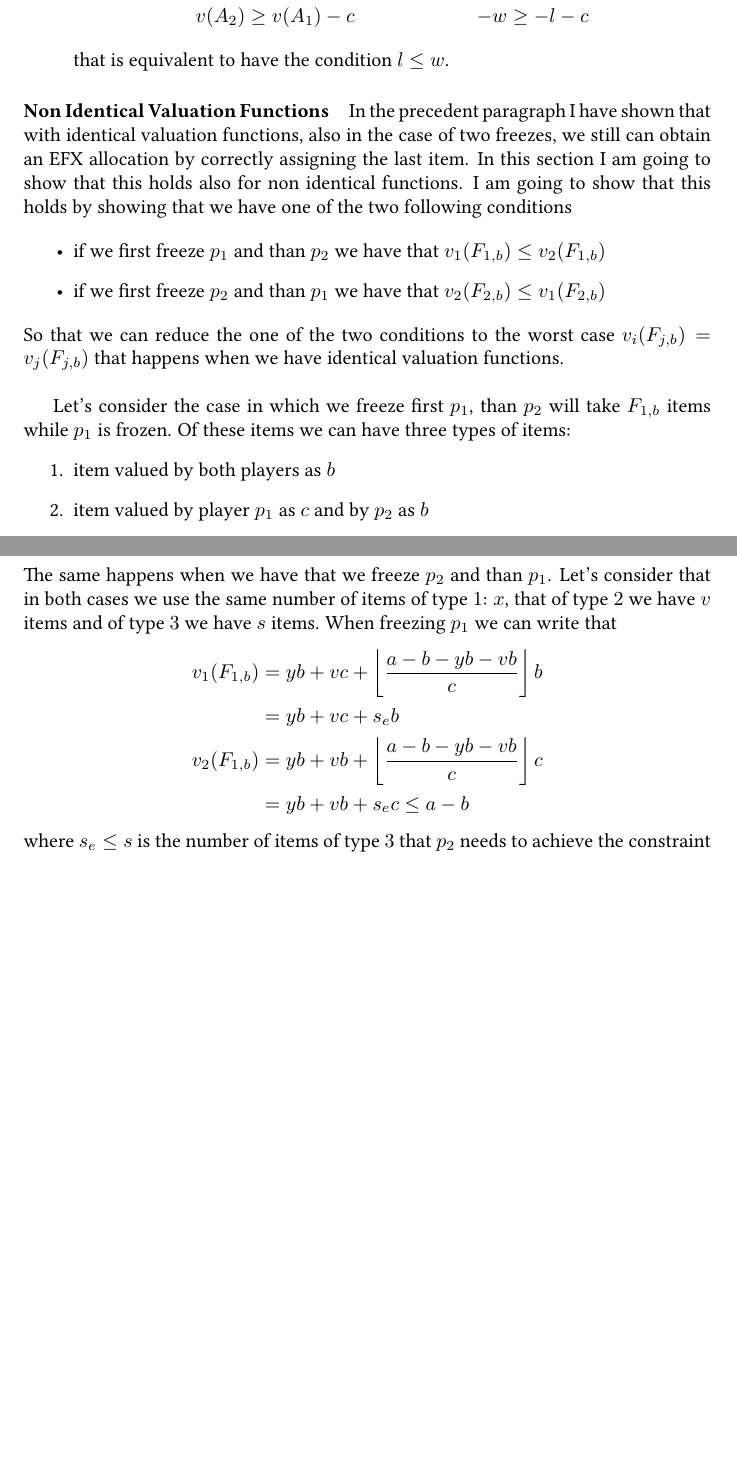
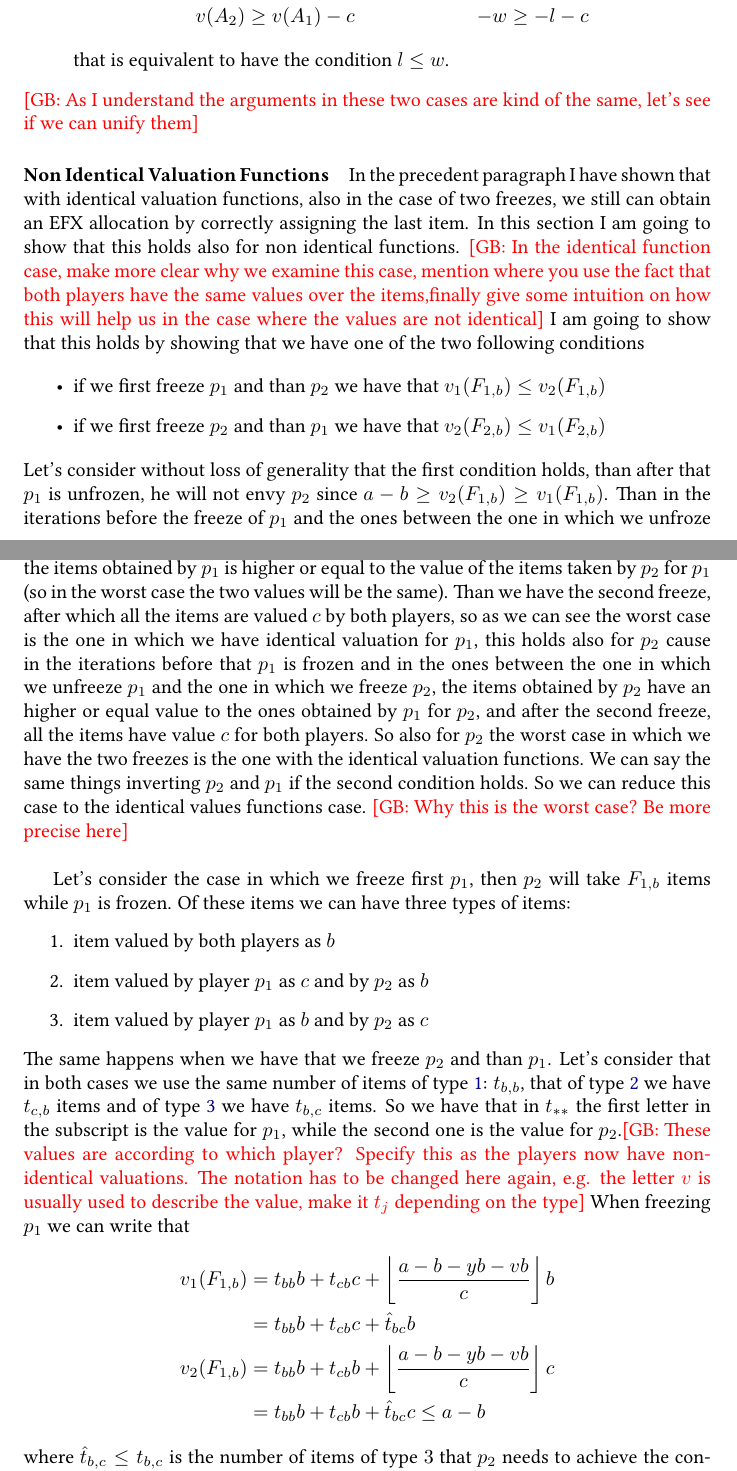
Before and after one commit to Monti03/Three-Players-Three-Valued-Valuation-Functions-EFX-Allocation, a LaTeX thesis (thesis.tex): two parts of pages 11 and 12 of 13 before the commit and two parts of pages 11 and 12 of 14 after it, joined at a grey line, cut so that both start at the same text, the shorter picture padded with empty space. Compiled offline with pdfLaTeX.

Commit message:
Solve the problems in double freeze general case

```diff
--- a/thesis.tex
+++ b/thesis.tex
@@ -378,31 +378,35 @@ where in equation \ref{v(F1b)+b-amodb<c-identical-valuation-functions-second-blo
     \end{align*}
     that is equivalent to have the condition $l\le w$.
 \end{itemize}
+\gb{As I understand the arguments in these two cases are kind of the same, let's see if we can unify them}
 \paragraph{Non Identical Valuation Functions}
-In the precedent paragraph I have shown that with identical valuation functions, also in the case of two freezes, we still can obtain an EFX allocation by correctly assigning the last item. In this section I am going to show that this holds also for non identical functions. I am going to show that this holds by showing that we have one of the two following conditions
+In the precedent paragraph I have shown that with identical valuation functions, also in the case of two freezes, we still can obtain an EFX allocation by correctly assigning the last item. In this section I am going to show that this holds also for non identical functions.
+\gb{In the identical function case, make more clear why we examine this case, mention where you use the fact that both players have the same values over the items,finally give some intuition on how this will help us in the case where the values are not identical}
+I am going to show that this holds by showing that we have one of the two following conditions
 
 \begin{itemize}
     \item if we first freeze $p_1$ and than $p_2$ we have that $v_1(F_{1,b})\le v_2(F_{1,b})$
     \item if we first freeze $p_2$ and than $p_1$ we have that $v_2(F_{2,b})\le v_1(F_{2,b})$
 \end{itemize}
-So that we can reduce the one of the two conditions to the worst case $v_i(F_{j,b}) = v_j(F_{j,b})$ that happens when we have identical valuation functions.\\
+Let's consider without loss of generality that the first condition holds, than after that $p_1$ is unfrozen, he will not envy $p_2$ since $a-b\ge v_2(F_{1,b}) \ge v_1(F_{1,b})$. Than in the iterations before the freeze of $p_1$  and the ones between the one in which we unfroze $p_1$ and the one in which we freeze $p_2$ we have that since no one is frozen, the value of the items obtained by $p_1$ is higher or equal to the value of the items taken by $p_2$ for $p_1$ (so in the worst case the two values will be the same). Than we have the second freeze, after which all the items are valued $c$ by both players, so as we can see the worst case is the one in which we have identical valuation for $p_1$, this holds also for $p_2$ cause in the iterations before that $p_1$ is frozen and in the ones between the one in which we unfreeze $p_1$ and the one in which we freeze $p_2$, the items obtained by $p_2$ have an higher or equal value to the ones obtained by $p_1$ for $p_2$, and after the second freeze, all the items have value $c$ for both players. So also for $p_2$ the worst case in which we have the two freezes is the one with the identical valuation functions.
+We can say the same things inverting $p_2$ and $p_1$ if the second condition holds. So we can reduce this case to the identical values functions case.
+\gb{Why this is the worst case? Be more precise here}\\
 
-Let's consider the case in which we freeze first $p_1$, than $p_2$ will take $F_{1,b}$ items while $p_1$ is frozen. Of these items we can have three types of items:
+Let's consider the case in which we freeze first $p_1$, then $p_2$ will take $F_{1,b}$ items while $p_1$ is frozen. Of these items we can have three types of items:
 \begin{enumerate}
-    \item item valued by both players as $b$
-    \item item valued by player $p_1$ as $c$ and by $p_2$ as $b$
-    \item item valued by player $p_1$ as $b$ and by $p_2$ as $c$
+    \item item valued by both players as $b$ \label{item:item-valued-bb}%y
+    \item item valued by player $p_1$ as $c$ and by $p_2$ as $b$ \label{item:item-valued-cb} %v
+    \item item valued by player $p_1$ as $b$ and by $p_2$ as $c$ \label{item:item-valued-bc}%s
 \end{enumerate}
-The same happens when we have that we freeze $p_2$ and than $p_1$. Let's consider that in both cases we use the same number of items of type $1$: $x$, that of type $2$ we have $v$ items and of type $3$ we have $s$ items.
+The same happens when we have that we freeze $p_2$ and than $p_1$. Let's consider that in both cases we use the same number of items of type \ref{item:item-valued-bb}: $t_{b,b}$, that of type \ref{item:item-valued-cb} we have $t_{c,b}$ items and of type \ref{item:item-valued-bc} we have $t_{b,c}$ items. So we have that in $t_{**}$ the first letter in the subscript is the value for $p_1$, while the second one is the value for $p_2$.\gb{These values are according to which player? Specify this as the players now have non-identical valuations. The notation has to be changed here again, e.g. the letter $v$ is usually used to describe the value, make it $t_j$ depending on the type}
 When freezing $p_1$ we can write that
 \begin{align*}
-    v_1(F_{1,b}) &= yb + vc + \left\lfloor \frac{a-b-yb-vb}{c}\right\rfloor b \\
-                & = yb + vc + s_e b\\
-    v_2(F_{1,b}) &= yb + vb + \left\lfloor \frac{a-b-yb-vb}{c}\right\rfloor c \\
-                & = yb + vb + s_e c \le a-b
+    v_1(F_{1,b}) &= t_{bb}b + t_{cb}c + \left\lfloor \frac{a-b-yb-vb}{c}\right\rfloor b \\
+                & = t_{bb}b + t_{cb}c + \hat{t}_{bc} b\\
+    v_2(F_{1,b}) &= t_{bb}b + t_{cb}b + \left\lfloor \frac{a-b-yb-vb}{c}\right\rfloor c \\
+                & = t_{bb}b + t_{cb}b + \hat{t}_{bc} c \le a-b
 \end{align*}
-where $s_e\le s$ is the number of items of type $3$ that $p_2$ needs to achieve the constraint $v_2(F_{1,b})\ge a-b-c$. In this case in order to have $v_1(F_{1,b}) \le v_2(F_{1,b})$ we must have that
+where $\hat{t}_{b,c}\le t_{b,c}$ is the number of items of type $3$ that $p_2$ needs to achieve the constraint $v_2(F_{1,b})\ge a-b-c$. In this case in order to have $v_1(F_{1,b}) \le v_2(F_{1,b})$ we must have that
 \begin{align*}
     v_1(F_{1,b}) &\le v_2(F_{1,b})\\
-    yb + vc + s_e b &\le yb + vb + s_e c\\
-    s_e(b-c) &\le v(b-c)
+    t_{bb}b + t_{cb}c + \hat{t}_{bc} b &\le t_{bb}b + t_{cb}b + \hat t_{bc} c\\
@@ -410,3 +415,7 @@ where $s_e\le s$ is the number of items of type $3$ that $p_2$ needs to achieve
 that is surely true when $s\le v$ since $b> c$.\\
 Instead if we freeze $p_2$ we have that
 \begin{align*}
+    v_1(F_{2,b}) &= t_{bb}b + t_{bc}b + \left\lfloor \frac{a-b-yb-sb}{c}\right\rfloor c \\
+                & = t_{bb}b + t_{bc}b + \hat t_{cb} c\\
+    v_2(F_{2,b}) &= t_{bb}b + t_{bc}c + \left\lfloor \frac{a-b-yb-sb}{c}\right\rfloor b \\
+                & = t_{bb}b + t_{bc}c + \hat t_{cb} b \le a-b
@@ -419,2 +424,3 @@ where $v_e\le v$ is the number of items of type $2$ that $p_1$ needs to achieve
 \begin{align*}
     v_2(F_{2,b}) &\le v_1(F_{2,b})\\
+    t_{bb}b + t_{bc}c +  \hat t_{cb} b &\le t_{bb}b + t_{bc}b +  \hat t_{c,b} c\\
```
Also changed, not shown: thesis.tex (54 more changed lines).
